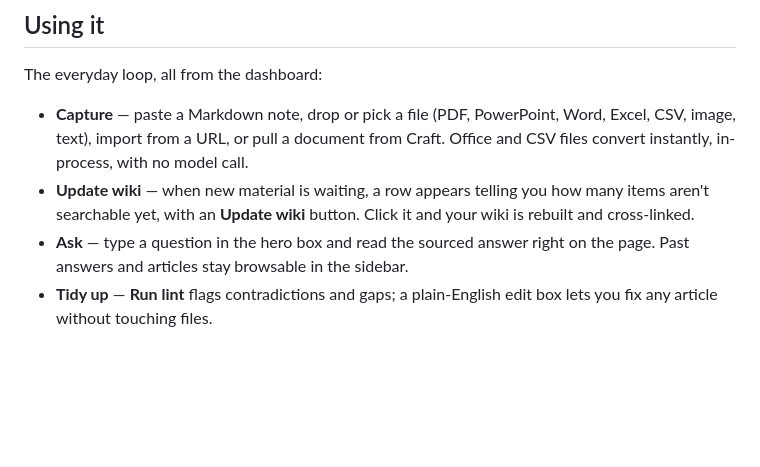
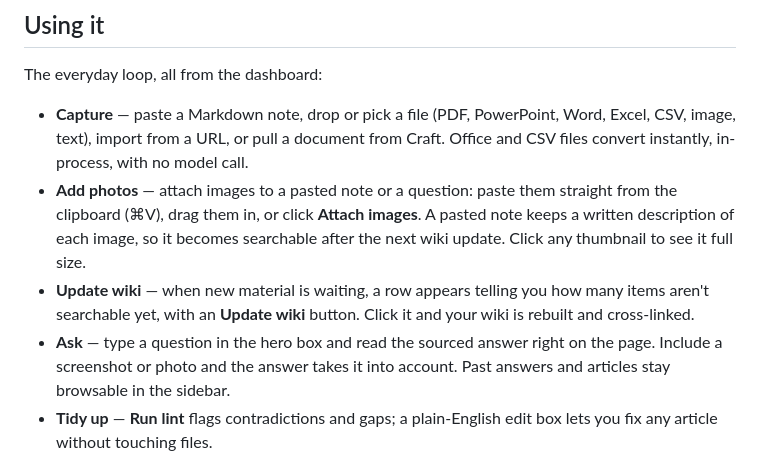
Before and after one commit to PieroSierra/SecondBrain, a Markdown page: README.md, the part around the change. Drawn GitHub-style; blank space fills up the shorter version.

Commit message:
docs(readme): cover image attachments in "Using it"
Co-Authored-By: Claude Opus 5.5 <noreply@anthropic.com>

```diff
--- a/README.md
+++ b/README.md
@@ -67,8 +67,9 @@ Just download it and drag it into your Applications folder. Launch it, point it
 The everyday loop, all from the dashboard:
 
 - **Capture** — paste a Markdown note, drop or pick a file (PDF, PowerPoint, Word, Excel, CSV, image, text), import from a URL, or pull a document from Craft. Office and CSV files convert instantly, in-process, with no model call.
+- **Add photos** — attach images to a pasted note or a question: paste them straight from the clipboard (⌘V), drag them in, or click **Attach images**. A pasted note keeps a written description of each image, so it becomes searchable after the next wiki update. Click any thumbnail to see it full size.
 - **Update wiki** — when new material is waiting, a row appears telling you how many items aren't searchable yet, with an **Update wiki** button. Click it and your wiki is rebuilt and cross-linked.
-- **Ask** — type a question in the hero box and read the sourced answer right on the page. Past answers and articles stay browsable in the sidebar.
+- **Ask** — type a question in the hero box and read the sourced answer right on the page. Include a screenshot or photo and the answer takes it into account. Past answers and articles stay browsable in the sidebar.
 - **Tidy up** — **Run lint** flags contradictions and gaps; a plain-English edit box lets you fix any article without touching files.
 
 **Capture straight from Chrome.** A companion extension imports the page you're on with one click, no need to open the dashboard first. [Install it in a minute →](dashboard/README.md#chrome-extension)
```
